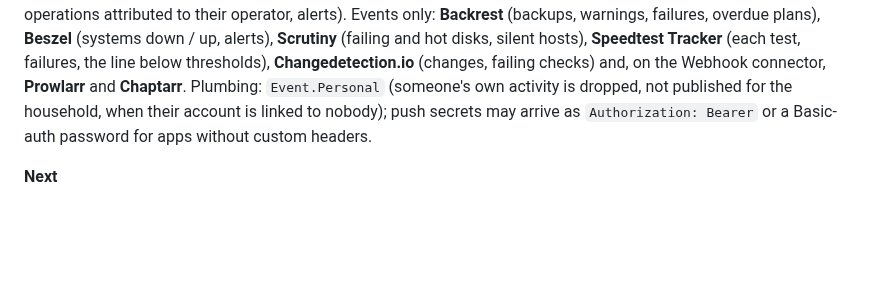
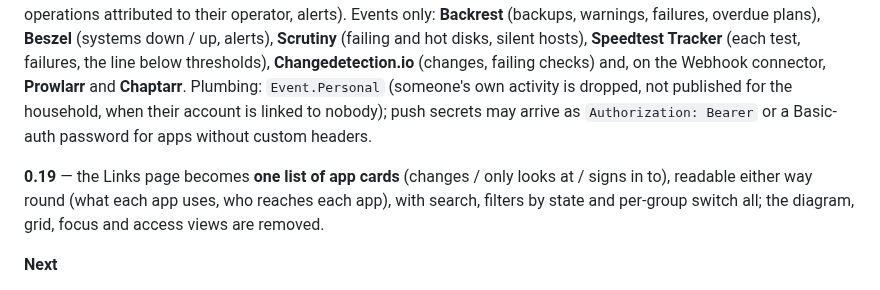
Before and after one commit to abjelosevic88/pocket-homelab-core, a Markdown page: docs/roadmap.md, the part around the change. Drawn GitHub-style; blank space fills up the shorter version.

```diff
--- a/docs/roadmap.md
+++ b/docs/roadmap.md
@@ -38,6 +38,8 @@ Pocket Core is the first piece of a **Pocket Box**: a PC that ships with NixOS,
 
 **0.18** — **ten more connectors.** Accounts, sign-in and events: **Kavita** (accounts by invitation with their own auth key, "Sign in with Pocket Core" through its OpenID settings, reading sessions and finished books for linked people, new series) and **Forgejo** (accounts with their own token, system webhooks per kind for pushes, branches, releases, issues, pull requests and repositories, each the sender's; sign-in stays a CLI step). Events and linking: **Komodo** (finished operations attributed to their operator, alerts). Events only: **Backrest** (backups, warnings, failures, overdue plans), **Beszel** (systems down / up, alerts), **Scrutiny** (failing and hot disks, silent hosts), **Speedtest Tracker** (each test, failures, the line below thresholds), **Changedetection.io** (changes, failing checks) and, on the Webhook connector, **Prowlarr** and **Chaptarr**. Plumbing: `Event.Personal` (someone's own activity is dropped, not published for the household, when their account is linked to nobody); push secrets may arrive as `Authorization: Bearer` or a Basic-auth password for apps without custom headers.
 
+**0.19** — the Links page becomes **one list of app cards** (changes / only looks at / signs in to), readable either way round (what each app uses, who reaches each app), with search, filters by state and per-group switch all; the diagram, grid, focus and access views are removed.
+
 **Next**
 - Move the hand-pasted cross-app tokens to links: Kitchen → Inventory / Split / Habits, Garage → Travel / Inventory, Day's Pocket sources.
 - More connectors, same shape: Navidrome. Push events (hooks) for every app that can call a URL.
```
Also changed, not shown: README.md (+3 -3 lines), docs/links.md (+5 -6 lines), docs/screenshots/links-diagram.png (deleted), docs/screenshots/links.png (added), docs/screenshots/phone-links-dark.png, 6 other files.
